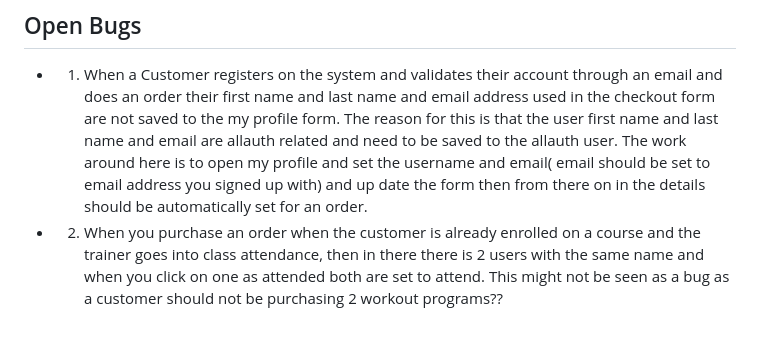
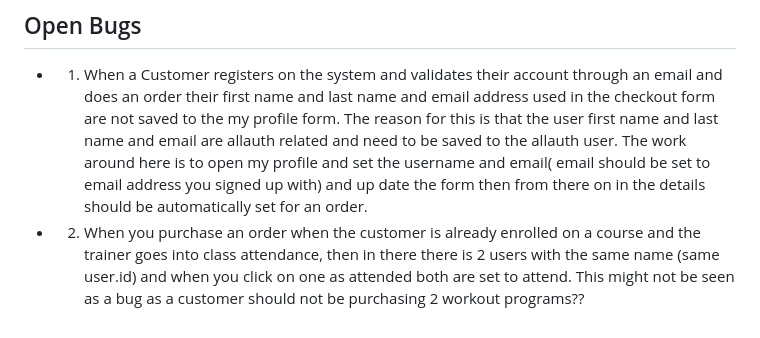
Before and after one commit to michaelcloran/fitness_fanatic, a Markdown page: README_TESTING.md, the part around the change. Drawn GitHub-style.

```diff
--- a/README_TESTING.md
+++ b/README_TESTING.md
@@ -207,4 +207,4 @@ I can create, edit and delete (CRUD) products | 30/9/24 | 30/9/24 |
 
 - 1. When a Customer registers on the system and validates their account through an email and does an order their first name and last name and email address used in the checkout form are not saved to the my profile form. The reason for this is that the user first name and last name and email are allauth related and need to be saved to the allauth user. The work around here is to open my profile and set the username and email( email should be set to email address you signed up with) and up date the form then from there on in the details should be automatically set for an order.
 
-- 2. When you purchase an order when the customer is already enrolled on a course and the trainer goes into class attendance, then in there there is 2 users with the same name and when you click on one as attended both are set to attend. This might not be seen as a bug as a customer should not be purchasing 2 workout programs??
+- 2. When you purchase an order when the customer is already enrolled on a course and the trainer goes into class attendance, then in there there is 2 users with the same name (same user.id) and when you click on one as attended both are set to attend. This might not be seen as a bug as a customer should not be purchasing 2 workout programs??
```
Also changed, not shown: README.md (+26 -0 lines), readme_images/footer.png.
